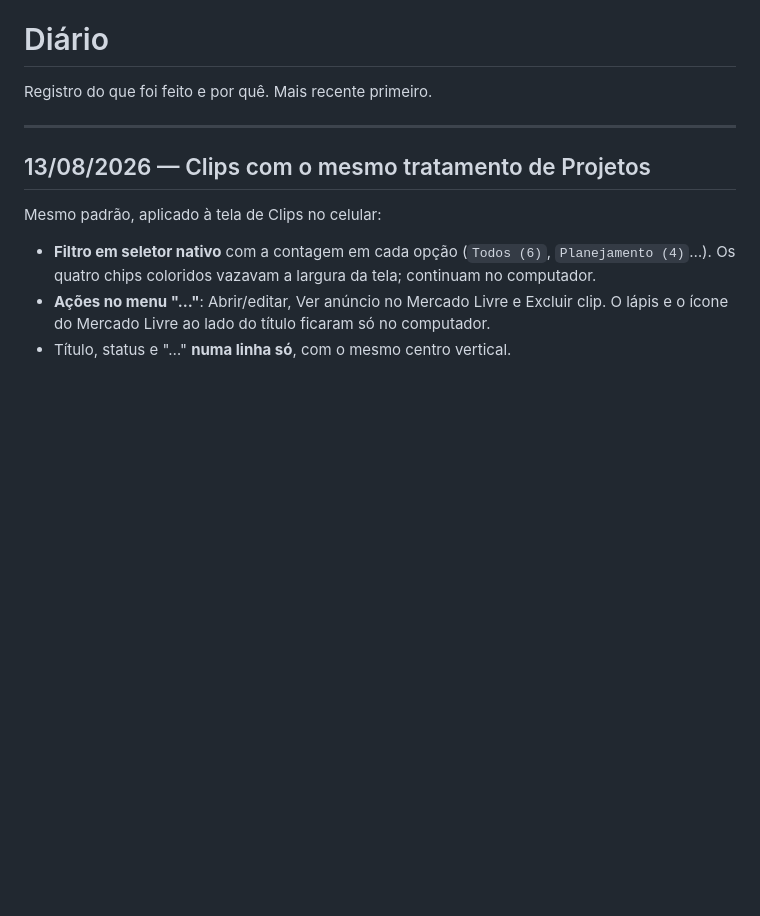
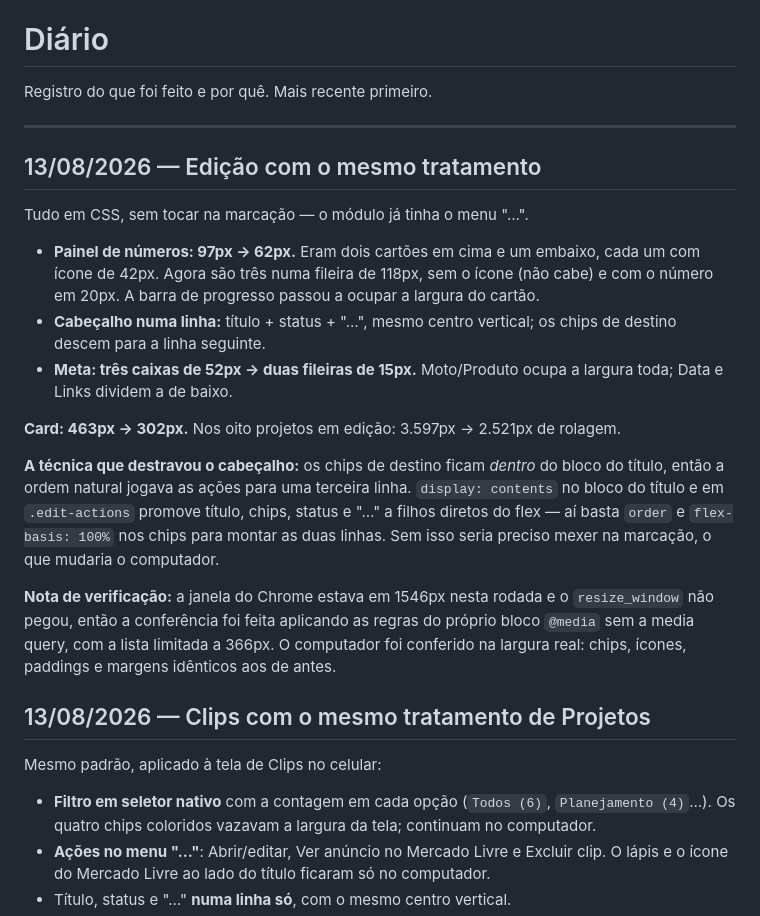
Before and after one commit to harryfullpro/fullpro-mediaclub, a Markdown page: docs/diario.md, the part around the change. Drawn GitHub-style; blank space fills up the shorter version.

Commit message:
Documenta o pacote aplicado em Edicao e a tecnica do display:contents

```diff
--- a/docs/diario.md
+++ b/docs/diario.md
@@ -3,6 +3,31 @@
 Registro do que foi feito e por quê. Mais recente primeiro.
 
 ---
+
+## 13/08/2026 — Edição com o mesmo tratamento
+
+Tudo em CSS, sem tocar na marcação — o módulo já tinha o menu "…".
+
+- **Painel de números: 97px → 62px.** Eram dois cartões em cima e um embaixo, cada um com
+  ícone de 42px. Agora são três numa fileira de 118px, sem o ícone (não cabe) e com o
+  número em 20px. A barra de progresso passou a ocupar a largura do cartão.
+- **Cabeçalho numa linha:** título + status + "…", mesmo centro vertical; os chips de
+  destino descem para a linha seguinte.
+- **Meta: três caixas de 52px → duas fileiras de 15px.** Moto/Produto ocupa a largura
+  toda; Data e Links dividem a de baixo.
+
+**Card: 463px → 302px.** Nos oito projetos em edição: 3.597px → 2.521px de rolagem.
+
+**A técnica que destravou o cabeçalho:** os chips de destino ficam *dentro* do bloco do
+título, então a ordem natural jogava as ações para uma terceira linha. `display: contents`
+no bloco do título e em `.edit-actions` promove título, chips, status e "…" a filhos
+diretos do flex — aí basta `order` e `flex-basis: 100%` nos chips para montar as duas
+linhas. Sem isso seria preciso mexer na marcação, o que mudaria o computador.
+
+**Nota de verificação:** a janela do Chrome estava em 1546px nesta rodada e o
+`resize_window` não pegou, então a conferência foi feita aplicando as regras do próprio
+bloco `@media` sem a media query, com a lista limitada a 366px. O computador foi conferido
+na largura real: chips, ícones, paddings e margens idênticos aos de antes.
 
 ## 13/08/2026 — Clips com o mesmo tratamento de Projetos
 
```
Also changed, not shown: docs/padroes.md (+6 -0 lines), docs/pendencias.md (+3 -3 lines).
